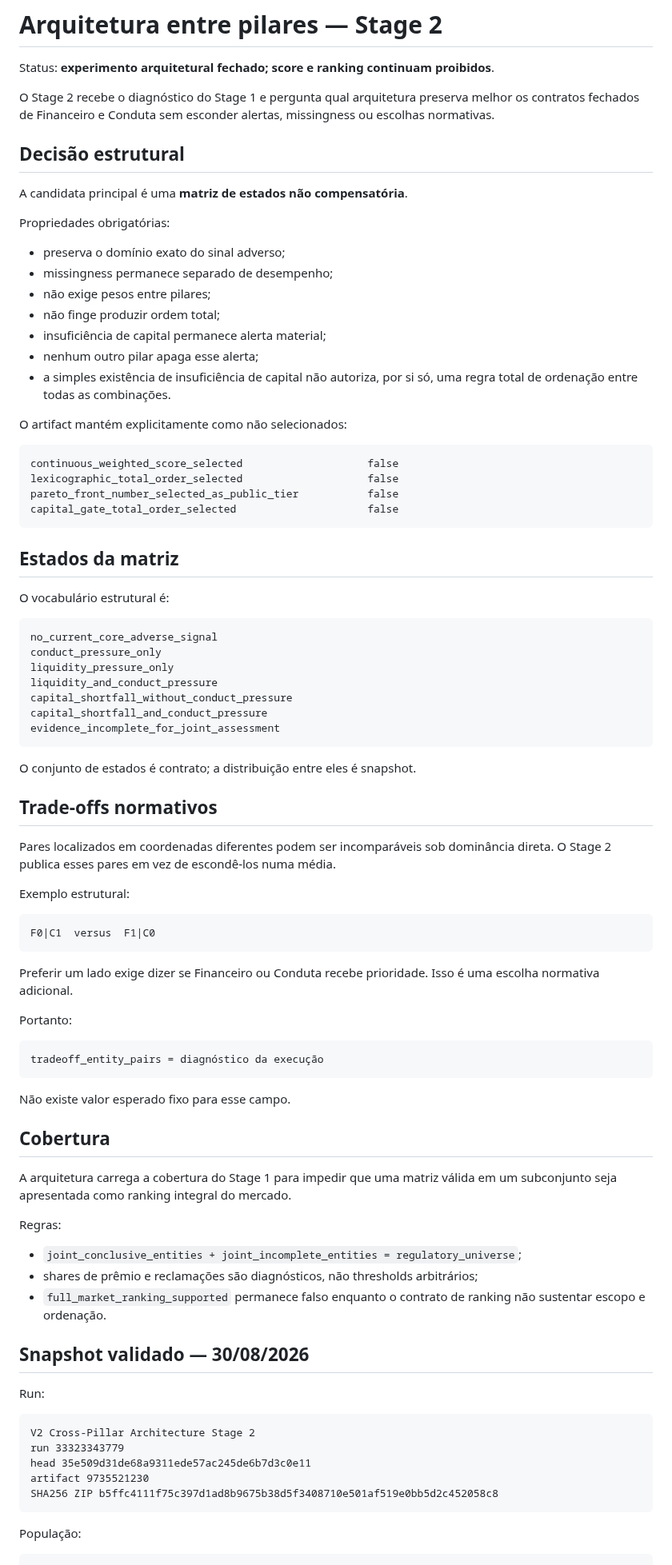
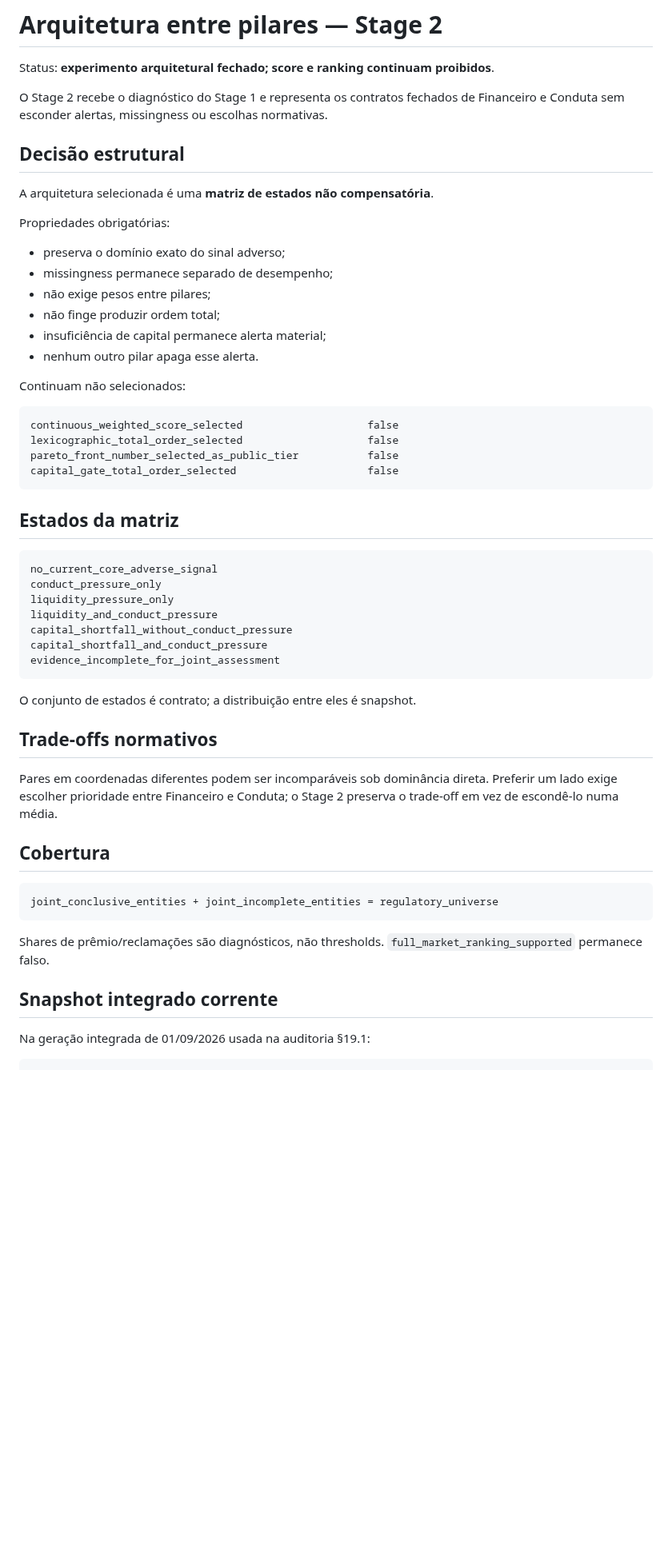
Before and after one commit to Rafael-Tinelli/widget-confiabilidade-seguradoras, a Markdown page: docs/cross-pillar-architecture-stage-2.md, the part around one of its changes. Shown at 80% size. Rendered like a GitHub page; blank space fills up the shorter version.

````diff
--- a/docs/cross-pillar-architecture-stage-2.md
+++ b/docs/cross-pillar-architecture-stage-2.md
@@ -2,11 +2,11 @@
 
 Status: **experimento arquitetural fechado; score e ranking continuam proibidos**.
 
-O Stage 2 recebe o diagnóstico do Stage 1 e pergunta qual arquitetura preserva melhor os contratos fechados de Financeiro e Conduta sem esconder alertas, missingness ou escolhas normativas.
+O Stage 2 recebe o diagnóstico do Stage 1 e representa os contratos fechados de Financeiro e Conduta sem esconder alertas, missingness ou escolhas normativas.
 
 ## Decisão estrutural
 
-A candidata principal é uma **matriz de estados não compensatória**.
+A arquitetura selecionada é uma **matriz de estados não compensatória**.
 
 Propriedades obrigatórias:
 
@@ -15,10 +15,9 @@ Propriedades obrigatórias:
 - não exige pesos entre pilares;
 - não finge produzir ordem total;
 - insuficiência de capital permanece alerta material;
-- nenhum outro pilar apaga esse alerta;
-- a simples existência de insuficiência de capital não autoriza, por si só, uma regra total de ordenação entre todas as combinações.
+- nenhum outro pilar apaga esse alerta.
 
-O artifact mantém explicitamente como não selecionados:
+Continuam não selecionados:
 
 ```text
 continuous_weighted_score_selected                    false
@@ -28,8 +27,6 @@ capital_gate_total_order_selected                     false
 ```
 
 ## Estados da matriz
-
-O vocabulário estrutural é:
 
 ```text
 no_current_core_adverse_signal
@@ -45,47 +42,19 @@ O conjunto de estados é contrato; a distribuição entre eles é snapshot.
 
 ## Trade-offs normativos
 
-Pares localizados em coordenadas diferentes podem ser incomparáveis sob dominância direta. O Stage 2 publica esses pares em vez de escondê-los numa média.
-
-Exemplo estrutural:
-
-```text
-F0|C1  versus  F1|C0
-```
-
-Preferir um lado exige dizer se Financeiro ou Conduta recebe prioridade. Isso é uma escolha normativa adicional.
-
-Portanto:
-
-```text
-tradeoff_entity_pairs = diagnóstico da execução
-```
-
-Não existe valor esperado fixo para esse campo.
+Pares em coordenadas diferentes podem ser incomparáveis sob dominância direta. Preferir um lado exige escolher prioridade entre Financeiro e Conduta; o Stage 2 preserva o trade-off em vez de escondê-lo numa média.
 
 ## Cobertura
 
-A arquitetura carrega a cobertura do Stage 1 para impedir que uma matriz válida em um subconjunto seja apresentada como ranking integral do mercado.
-
-Regras:
-
-- `joint_conclusive_entities + joint_incomplete_entities = regulatory_universe`;
-- shares de prêmio e reclamações são diagnósticos, não thresholds arbitrários;
-- `full_market_ranking_supported` permanece falso enquanto o contrato de ranking não sustentar escopo e ordenação.
-
-## Snapshot validado — 30/08/2026
-
-Run:
-
 ```text
-V2 Cross-Pillar Architecture Stage 2
-run 33323343779
-head 35e509d31de68a9311ede57ac245de6b7d3c0e11
-artifact 9735521230
-SHA256 ZIP b5ffc4111f75c397d1ad8b9675b38d5f3408710e501af519e0bb5d2c452058c8
+joint_conclusive_entities + joint_incomplete_entities = regulatory_universe
 ```
 
-População:
+Shares de prêmio/reclamações são diagnósticos, não thresholds. `full_market_ranking_supported` permanece falso.
+
+## Snapshot integrado corrente
+
+Na geração integrada de 01/09/2026 usada na auditoria §19.1:
 
 ```text
 regulatory_universe      156
````
Also changed, not shown: other parts of docs/cross-pillar-architecture-stage-2.md (+19 -22 lines).
